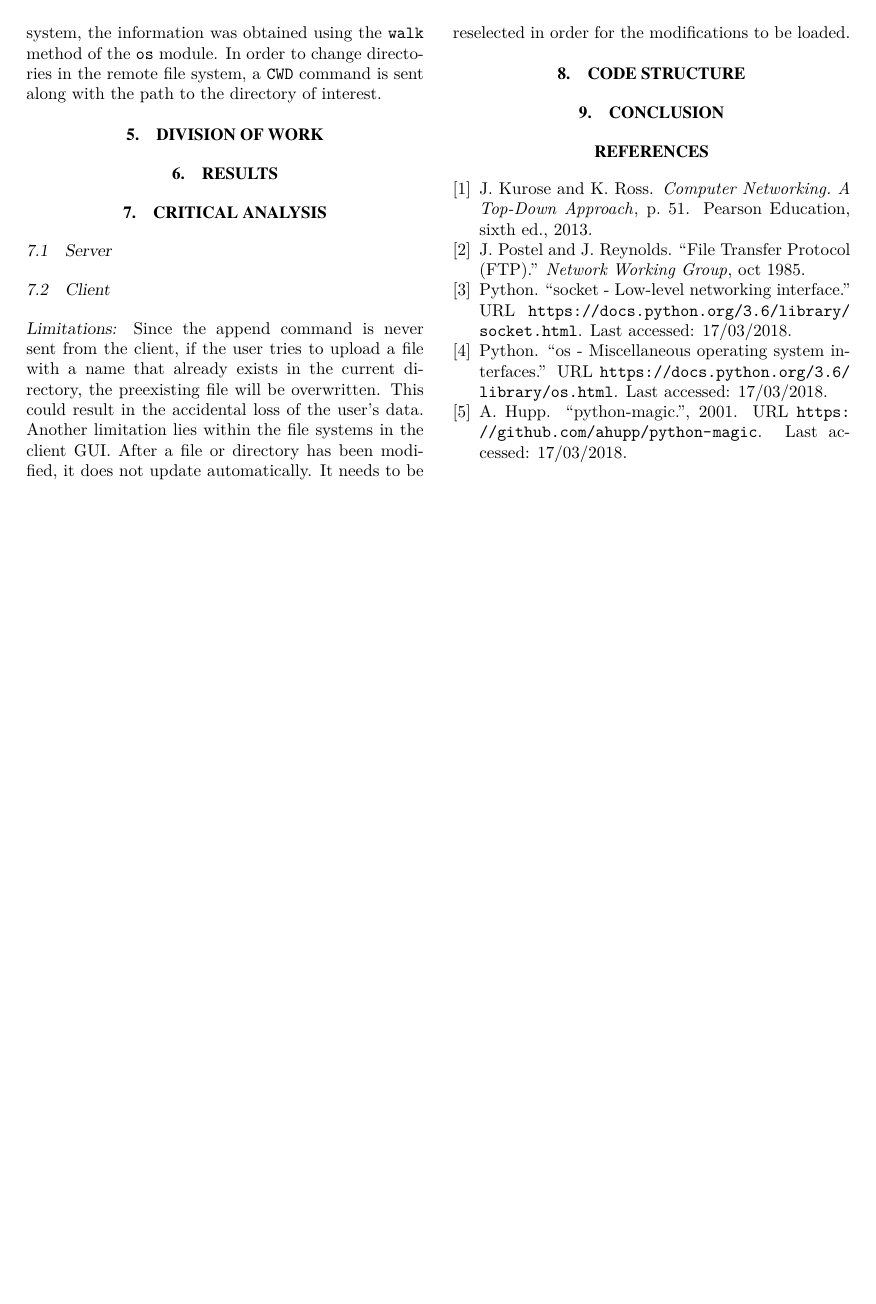
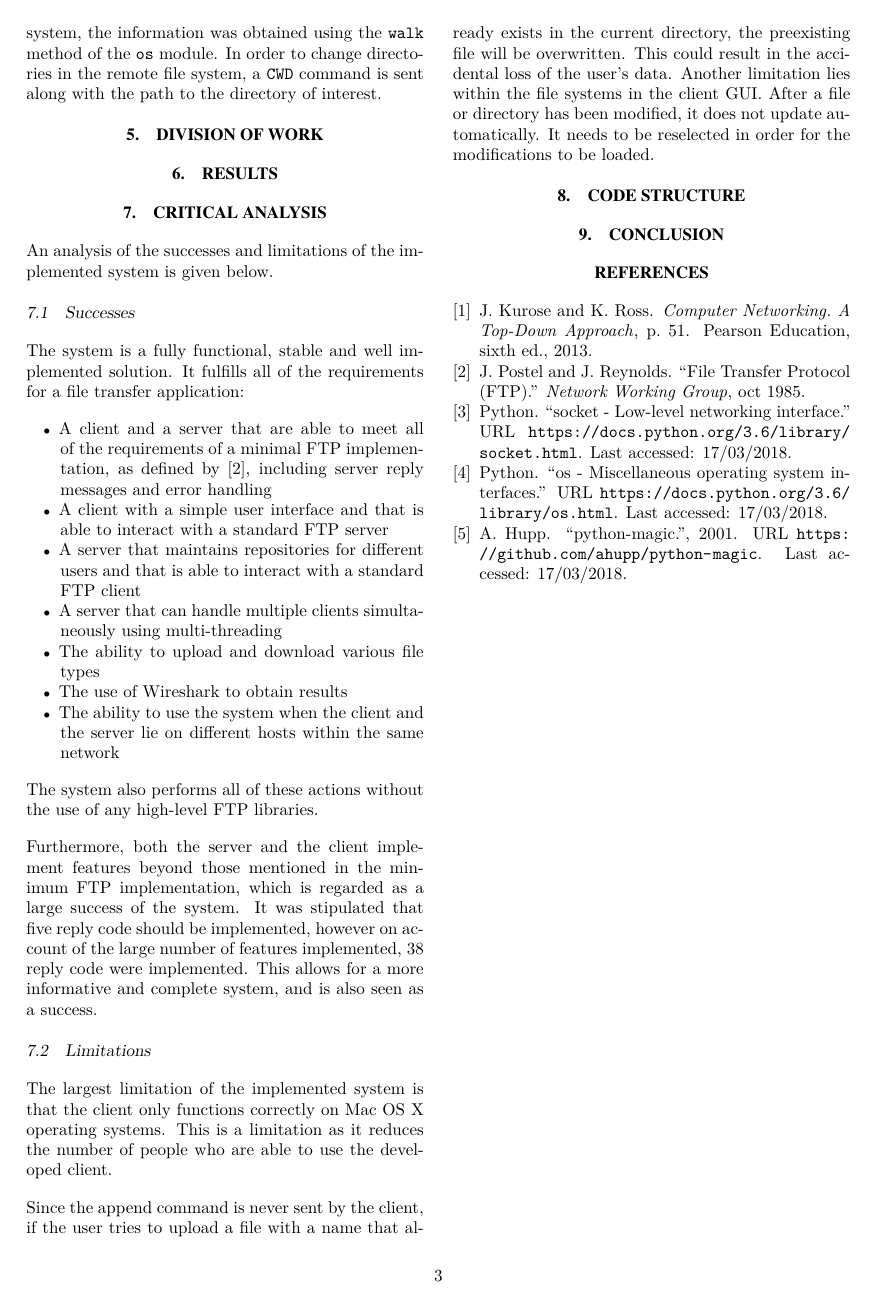
Before and after one commit to JaredP94/FTP-Python, a LaTeX document (Report/Networks Report.tex): page 3 of 4. Compiled offline with pdfLaTeX.

Commit message:
Critical analysis + updated flow chart

```diff
--- a/Report/Networks Report.tex
+++ b/Report/Networks Report.tex
@@ -152,12 +153,29 @@ The client was implemented as a GUI using the PyQt4 module. The GUI provided a s
 \section{RESULTS}
 
 \section{CRITICAL ANALYSIS}
-\subsection{Server}
+An analysis of the successes and limitations of the implemented system is given below.
 
-\subsection{Client}
+\subsection{Successes}
+The system is a fully functional, stable and well implemented solution. It fulfills all of the requirements for a file transfer application:
+\begin{itemize}
+	\item A client and a server that are able to meet all of the requirements of a minimal FTP implementation, as defined by \cite{rfc}, including server reply messages and error handling
+	\item A client with a simple user interface and that is able to interact with a standard FTP server
+	\item A server that maintains repositories for different users and that is able to interact with a standard FTP client
+	\item A server that can handle multiple clients simultaneously using multi-threading
+	\item The ability to upload and download various file types
+	\item The use of Wireshark to obtain results
+	\item The ability to use the system when the client and the server lie on different hosts within the same network
 
-\subsubsection*{Limitations:}
-Since the append command is never sent from the client, if the user tries to upload a file with a name that already exists in the current directory, the preexisting file will be overwritten. This could result in the accidental loss of the user's data. Another limitation lies within the file systems in the client GUI. After a file or directory has been modified, it does not update automatically. It needs to be reselected in order for the modifications to be loaded.
+\end{itemize}
+
+The system also performs all of these actions without the use of any high-level FTP libraries.
+
+Furthermore, both the server and the client implement features beyond those mentioned in the minimum FTP implementation, which is regarded as a large success of the system. It was stipulated that five reply code should be implemented, however on account of the large number of features implemented, 38 reply code were implemented. This allows for a more informative and complete system, and is also seen as a success.
+
+\subsection{Limitations}
+The largest limitation of the implemented system is that the client only functions correctly on Mac OS X operating systems. This is a limitation as it reduces the number of people who are able to use the developed client.
+
+Since the append command is never sent by the client, if the user tries to upload a file with a name that already exists in the current directory, the preexisting file will be overwritten. This could result in the accidental loss of the user's data. Another limitation lies within the file systems in the client GUI. After a file or directory has been modified, it does not update automatically. It needs to be reselected in order for the modifications to be loaded.
 
 \section{CODE STRUCTURE}
 
```
Also changed, not shown: Report/Networks Report.pdf, Report/uploadfile.pdf, Report/Networks Report.tex (5 more changed lines).
